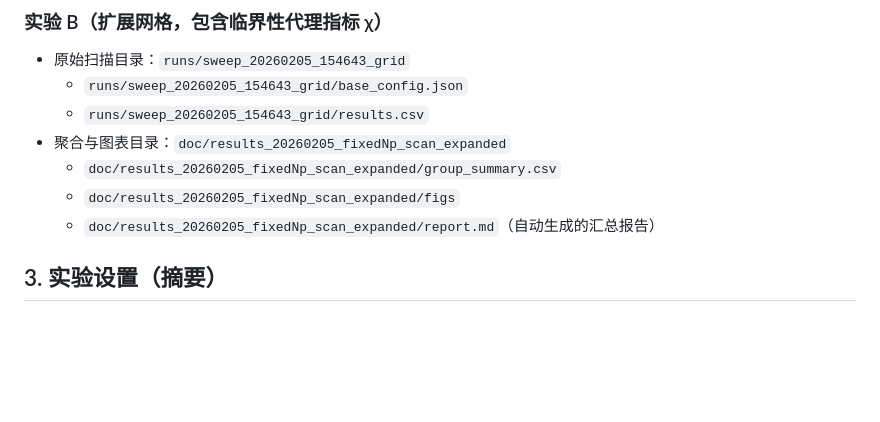
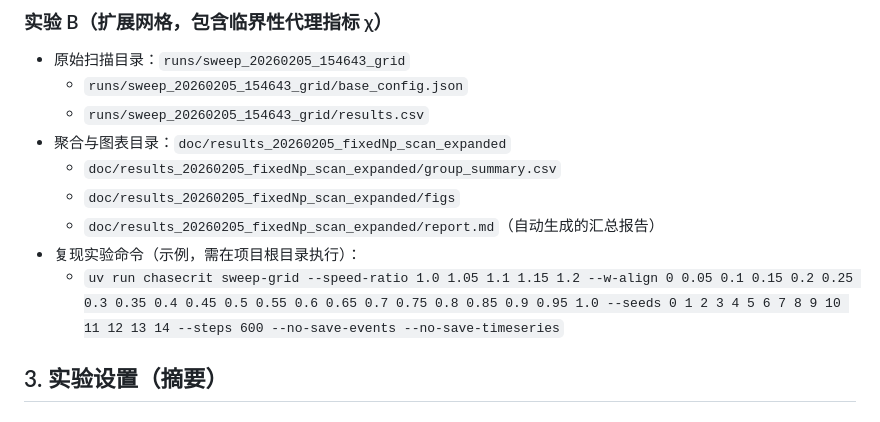
Before and after one commit to WuTianyi321/chasecrit, a Markdown page: doc/实验结果-固定追捕者数量扫描.md, the part around the change. Rendered like a GitHub page; blank space fills up the shorter version.

Commit message:
Document reproduction command for expanded sweep

```diff
--- a/doc/实验结果-固定追捕者数量扫描.md
+++ b/doc/实验结果-固定追捕者数量扫描.md
@@ -26,6 +26,8 @@
   - `doc/results_20260205_fixedNp_scan_expanded/group_summary.csv`
   - `doc/results_20260205_fixedNp_scan_expanded/figs`
   - `doc/results_20260205_fixedNp_scan_expanded/report.md`（自动生成的汇总报告）
+ - 复现实验命令（示例，需在项目根目录执行）：
+   - `uv run chasecrit sweep-grid --speed-ratio 1.0 1.05 1.1 1.15 1.2 --w-align 0 0.05 0.1 0.15 0.2 0.25 0.3 0.35 0.4 0.45 0.5 0.55 0.6 0.65 0.7 0.75 0.8 0.85 0.9 0.95 1.0 --seeds 0 1 2 3 4 5 6 7 8 9 10 11 12 13 14 --steps 600 --no-save-events --no-save-timeseries`
 
 ## 3. 实验设置（摘要）
 
```
